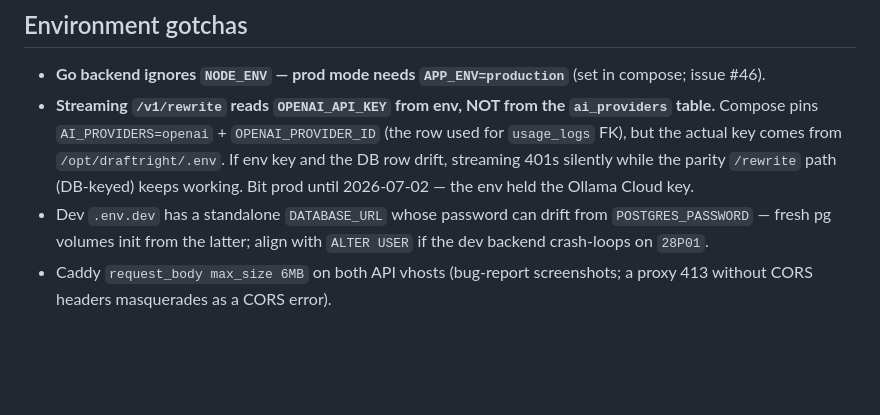
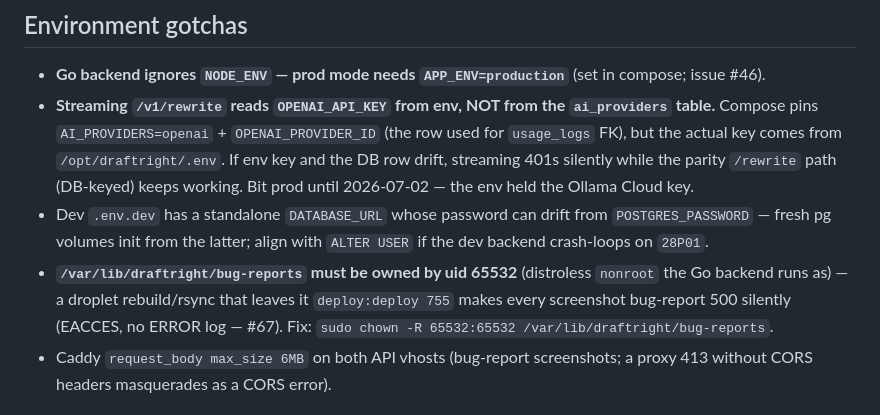
Before and after one commit to tannpv/draftright, a Markdown page: docs/infrastructure.md, the part around the change. Rendered like a GitHub page; blank space fills up the shorter version.

Commit message:
docs: bug-reports dir must be owned by uid 65532 (droplet-rebuild gotcha, #67)
Co-Authored-By: Claude Fable 5 <noreply@anthropic.com>

```diff
--- a/docs/infrastructure.md
+++ b/docs/infrastructure.md
@@ -60,6 +60,7 @@ Post-deploy: `docker ps` (all healthy) + `curl https://api.draftright.info/healt
 - **Go backend ignores `NODE_ENV` — prod mode needs `APP_ENV=production`** (set in compose; issue #46).
 - **Streaming `/v1/rewrite` reads `OPENAI_API_KEY` from env, NOT from the `ai_providers` table.** Compose pins `AI_PROVIDERS=openai` + `OPENAI_PROVIDER_ID` (the row used for `usage_logs` FK), but the actual key comes from `/opt/draftright/.env`. If env key and the DB row drift, streaming 401s silently while the parity `/rewrite` path (DB-keyed) keeps working. Bit prod until 2026-07-02 — the env held the Ollama Cloud key.
 - Dev `.env.dev` has a standalone `DATABASE_URL` whose password can drift from `POSTGRES_PASSWORD` — fresh pg volumes init from the latter; align with `ALTER USER` if the dev backend crash-loops on `28P01`.
+- **`/var/lib/draftright/bug-reports` must be owned by uid 65532** (distroless `nonroot` the Go backend runs as) — a droplet rebuild/rsync that leaves it `deploy:deploy 755` makes every screenshot bug-report 500 silently (EACCES, no ERROR log — #67). Fix: `sudo chown -R 65532:65532 /var/lib/draftright/bug-reports`.
 - Caddy `request_body max_size 6MB` on both API vhosts (bug-report screenshots; a proxy 413 without CORS headers masquerades as a CORS error).
 
 ## Databases
```
